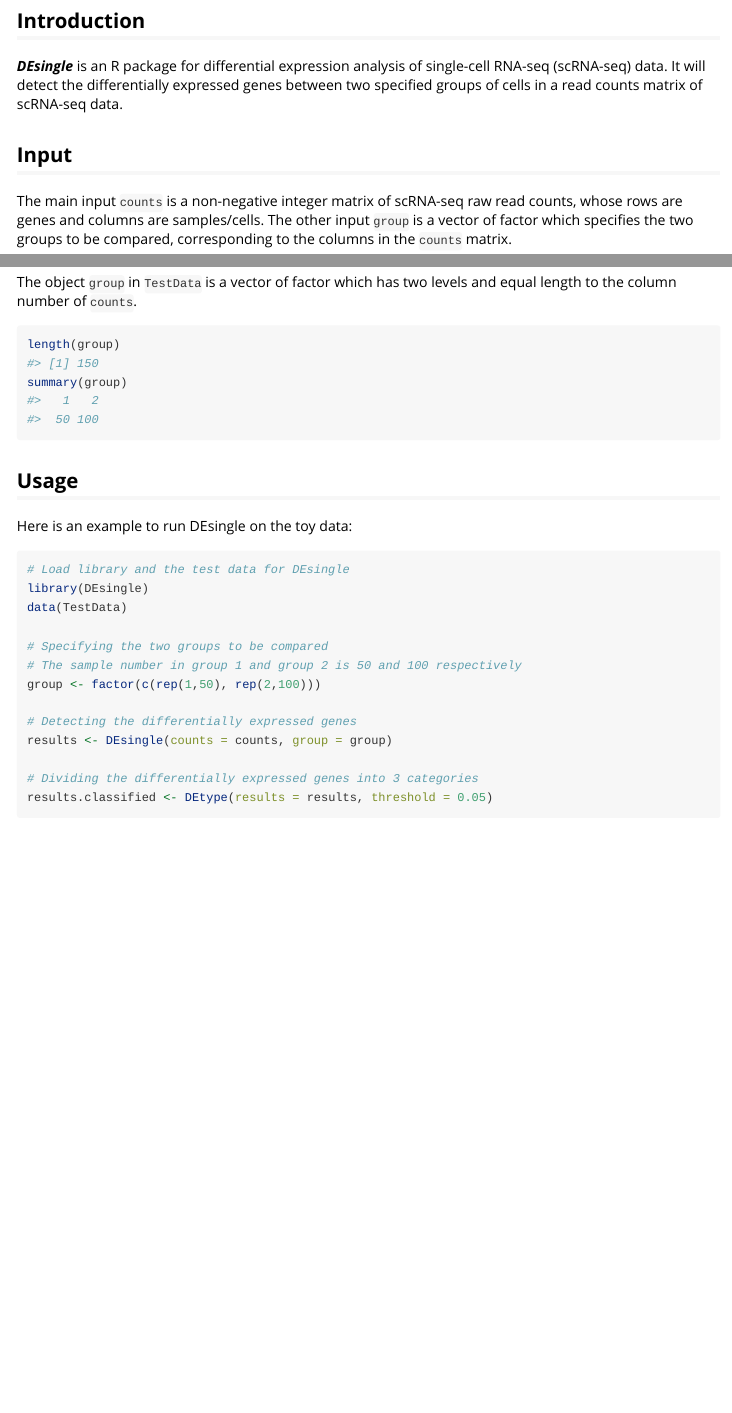
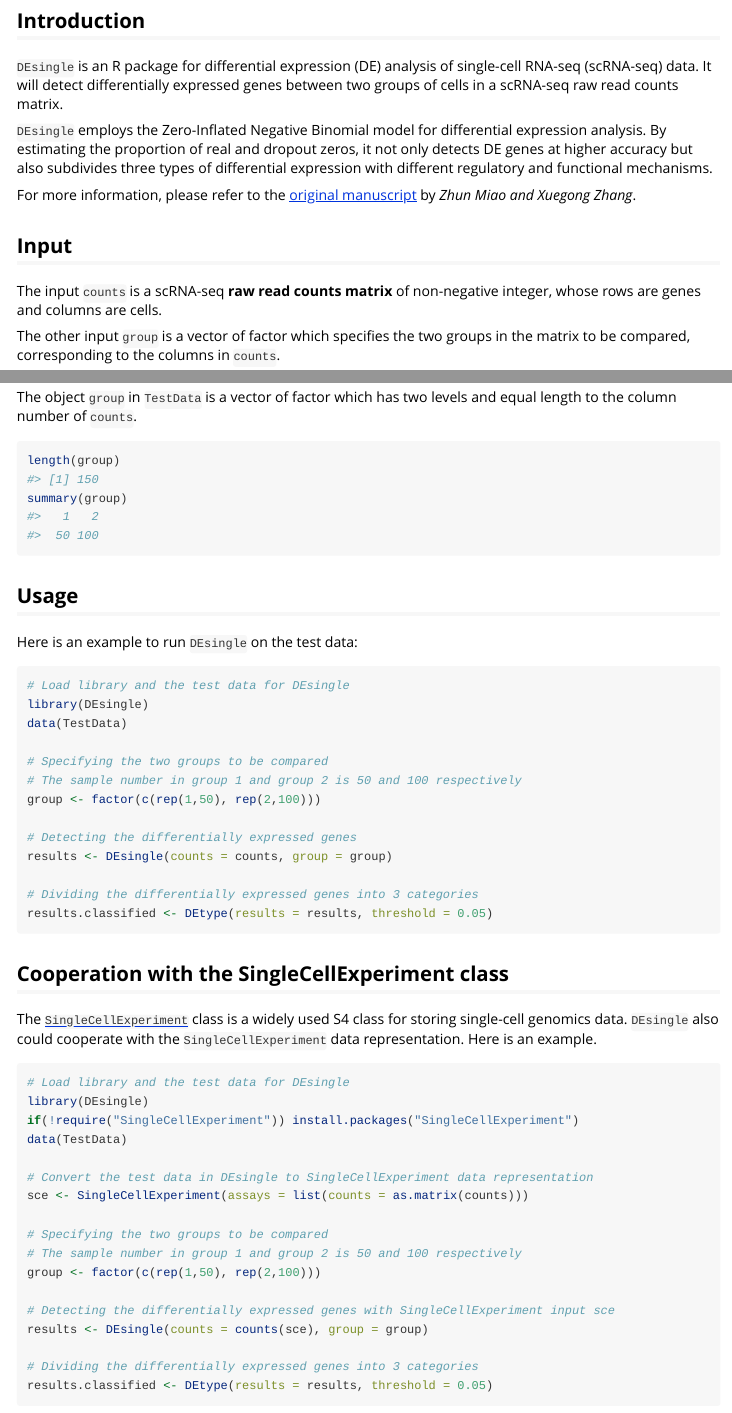
Before and after one commit to miaozhun/DEsingle, an R Markdown document (vignettes/DEsingle.Rmd): the page in a window 1100 px wide, from 200 px down, and a second part further down, joined at a grey line. Rendered offline with R 4.5, knitr and Pandoc, with nearby package versions.

Commit message:
Update DEsingle.Rmd

````diff
--- a/vignettes/DEsingle.Rmd
+++ b/vignettes/DEsingle.Rmd
@@ -19,12 +19,18 @@ knitr::opts_chunk$set(
 
 ![](https://github.com/miaozhun/DEsingle/raw/master/DEsingle%20LOGO.png?raw=true)
 
+
 ## Introduction
 
-***DEsingle*** is an R package for differential expression analysis of single-cell RNA-seq (scRNA-seq) data. It will detect the differentially expressed genes between two specified groups of cells in a read counts matrix of scRNA-seq data.
+`DEsingle` is an R package for differential expression (DE) analysis of single-cell RNA-seq (scRNA-seq) data. It will detect differentially expressed genes between two groups of cells in a scRNA-seq raw read counts matrix.
+
+`DEsingle` employs the Zero-Inflated Negative Binomial model for differential expression analysis. By estimating the proportion of real and dropout zeros, it not only detects DE genes at higher accuracy but also subdivides three types of differential expression with different regulatory and functional mechanisms.
+
+For more information, please refer to the [original manuscript](https://www.biorxiv.org/content/early/2017/09/08/173997) by *Zhun Miao and Xuegong Zhang*.
+
 
 ## Input
 
-The main input `counts` is a non-negative integer matrix of scRNA-seq raw read counts, whose rows are genes and columns are samples/cells. The other input `group` is a vector of factor which specifies the two groups to be compared, corresponding to the columns in the `counts` matrix.
+The input `counts` is a scRNA-seq **raw read counts matrix** of non-negative integer, whose rows are genes and columns are cells.
 
-Users can load the test data in DEsingle by
+The other input `group` is a vector of factor which specifies the two groups in the matrix to be compared, corresponding to the columns in `counts`.
@@ -48,10 +56,10 @@ length(group)
 summary(group)
 ```
 
+
 ## Usage
 
-Here is an example to run DEsingle on the toy data:
-
+Here is an example to run `DEsingle` on the test data:
 
 ```{r demo, eval = FALSE}
 # Load library and the test data for DEsingle
@@ -69,3 +77,25 @@ results <- DEsingle(counts = counts, group = group)
 results.classified <- DEtype(results = results, threshold = 0.05)
 ```
 
+
+## Cooperation with the SingleCellExperiment class
+The [`SingleCellExperiment`](https://bioconductor.org/packages/release/bioc/html/SingleCellExperiment.html) class is a widely used S4 class for storing single-cell genomics data. `DEsingle` also could cooperate with the `SingleCellExperiment` data representation. Here is an example.
+
+```{r demo2, eval = FALSE}
+# Load library and the test data for DEsingle
+library(DEsingle)
+if(!require("SingleCellExperiment")) install.packages("SingleCellExperiment")
+data(TestData)
+
+# Convert the test data in DEsingle to SingleCellExperiment data representation
+sce <- SingleCellExperiment(assays = list(counts = as.matrix(counts)))
+
+# Specifying the two groups to be compared
+# The sample number in group 1 and group 2 is 50 and 100 respectively
+group <- factor(c(rep(1,50), rep(2,100)))
+
+# Detecting the differentially expressed genes with SingleCellExperiment input sce
+results <- DEsingle(counts = counts(sce), group = group)
+
+# Dividing the differentially expressed genes into 3 categories
+results.classified <- DEtype(results = results, threshold = 0.05)
````
Also changed, not shown: vignettes/DEsingle.Rmd (38 more changed lines).
